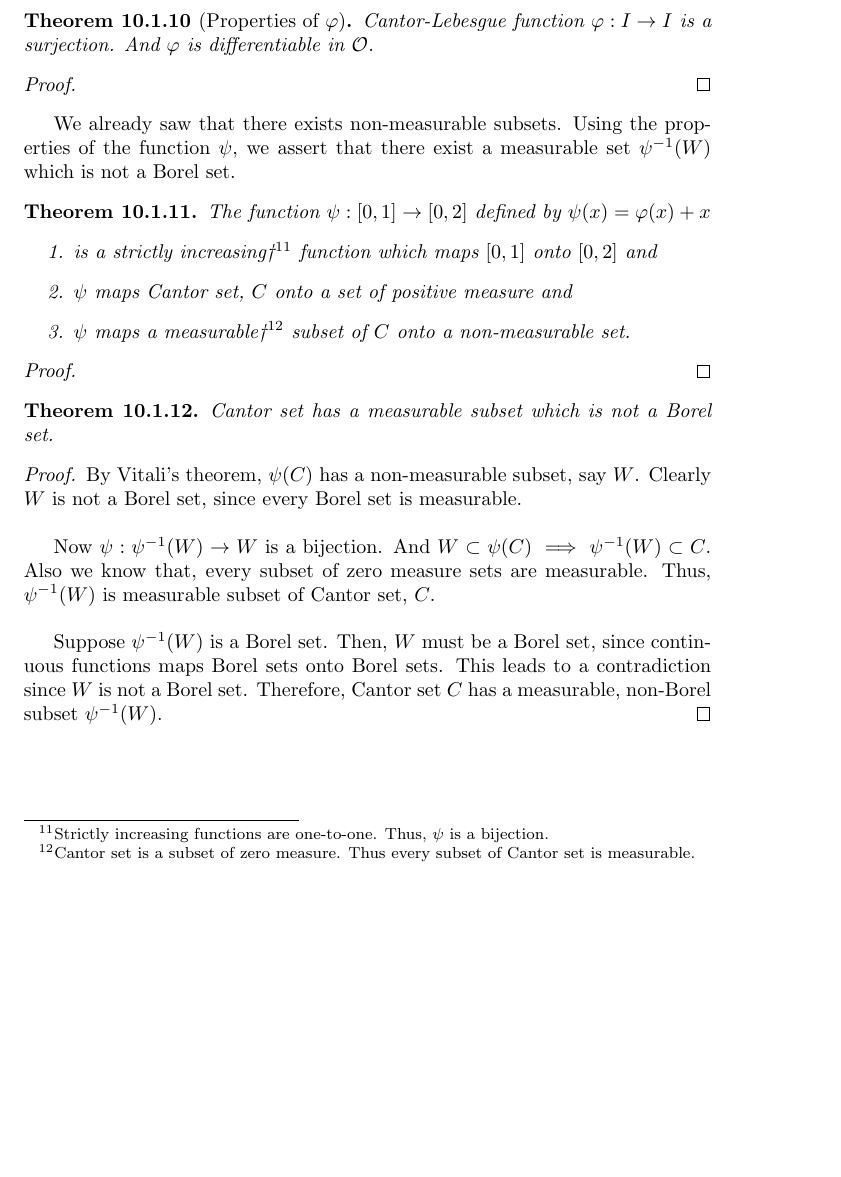
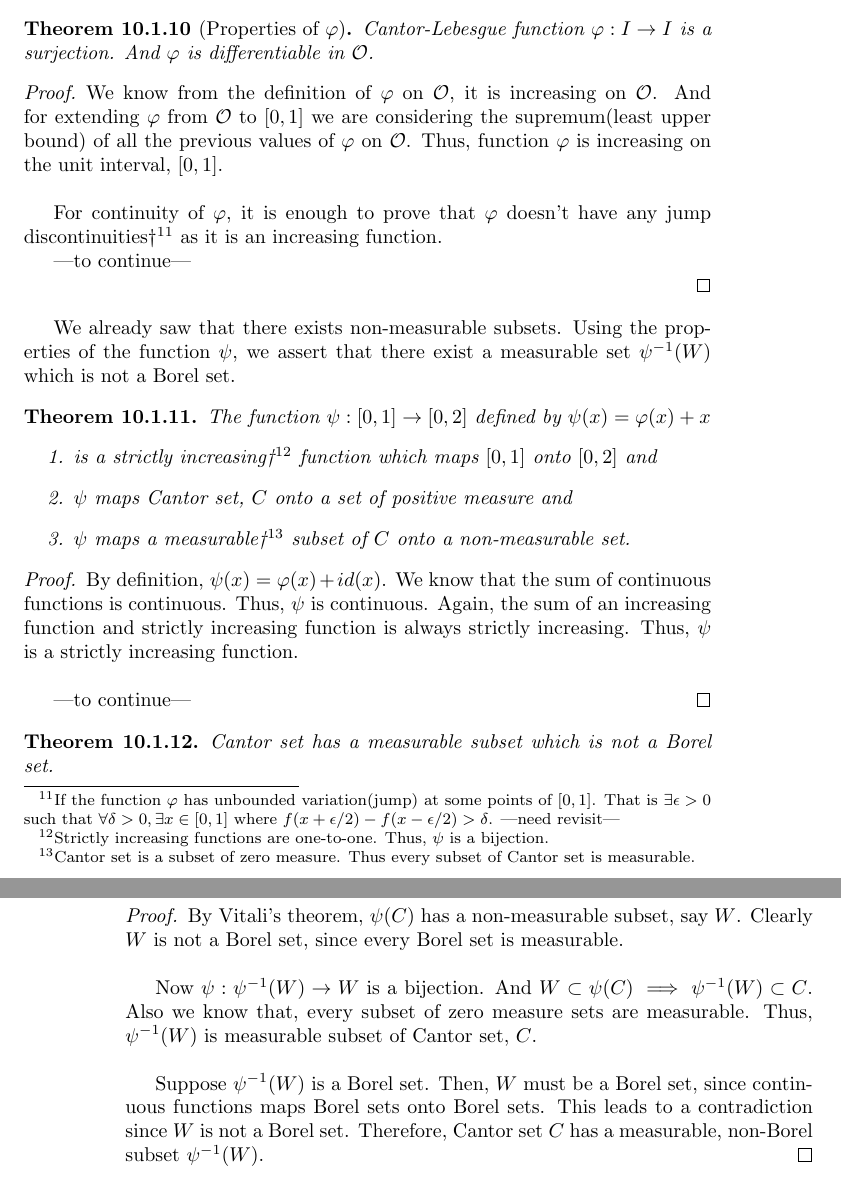
Before and after one commit to jacobantony987/mathematics, a LaTeX thesis (mgu_msc.tex, which reads 25measure_and_integration.tex): part of page 133 of 244 before the commit and two parts of pages 133 and 134 of 245 after it, the two joined at a grey line, cut so that both start at the same text, the shorter picture padded with empty space. Compiled offline with pdfLaTeX.

Commit message:
properties of cantor-lebesgue function

```diff
--- a/25measure_and_integration.tex
+++ b/25measure_and_integration.tex
@@ -1121,6 +1121,17 @@ Clearly, by the construction $\phi$ is an increasing real-valued function.
 	Cantor-Lebesgue function $\varphi : I \to I$ is a surjection. And $\varphi$ is differentiable in $\mathcal{O}$.
 \end{theorem}
 \begin{proof}
+	We know from the definition of $\varphi$ on $\mathcal{O}$, it is increasing on $\mathcal{O}$.
+	And for extending $\varphi$ from $\mathcal{O}$ to $[0,1]$ we are considering the supremum(least upper bound) of all the previous values of $\varphi$ on $\mathcal{O}$.
+	Thus, function $\varphi$ is increasing on the unit interval, $[0,1]$.\\
+
+	For continuity of $\varphi$, it is enough to prove that $\varphi$ doesn't have any jump discontinuities\dag\footnote{
+		If the function $\varphi$ has unbounded variation(jump) at some points of $[0,1]$.
+		That is $\exists \epsilon > 0$ such that $\forall \delta > 0, \exists x \in [0,1] \text{ where } f(x+\epsilon/2)-f(x-\epsilon/2) > \delta$. ---need revisit---}
+		as it is an increasing function.
+
+		---to continue---
+
 \end{proof}
 
 	We already saw that there exists non-measurable subsets.
@@ -1140,6 +1151,13 @@ Clearly, by the construction $\phi$ is an increasing real-valued function.
 	\end{enumerate}
 \end{theorem}
 \begin{proof}
+	By definition, $\psi(x) = \varphi(x) + id(x)$.
+	We know that the sum of continuous functions is continuous.
+	Thus, $\psi$ is continuous.
+	Again, the sum of an increasing function and strictly increasing function is always strictly increasing.
+	Thus, $\psi$ is a strictly increasing function.\\
+
+	---to continue---
 \end{proof}
 
 \begin{theorem}
```
Also changed, not shown: mgu_msc.pdf.
